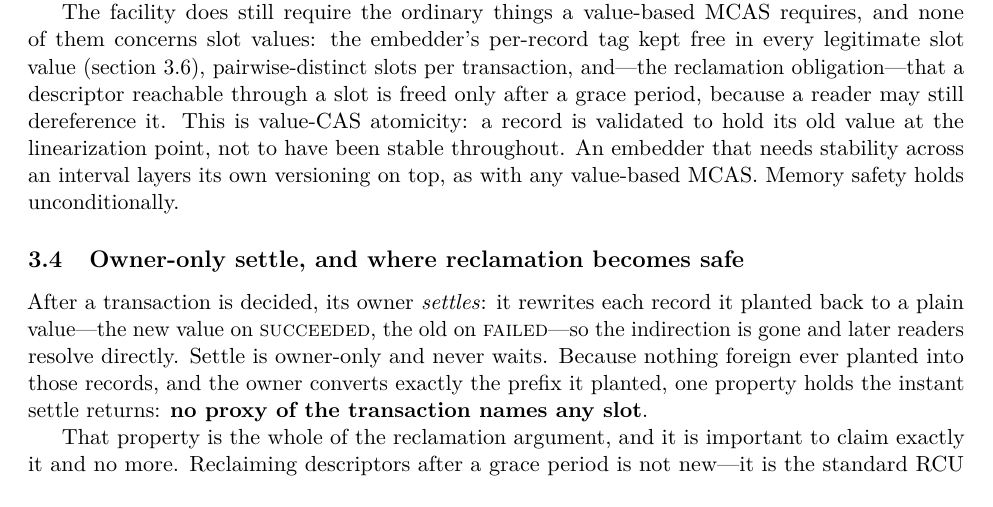
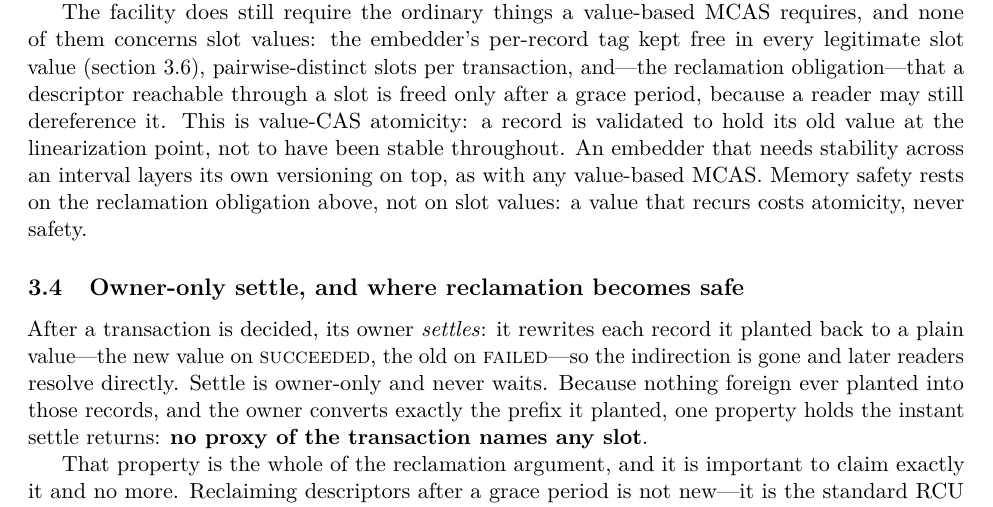
Before and after one commit to compudj/articles, a LaTeX paper (p2-sole-driver-mcas/main.tex): part of page 7 of 30, cut so that both start at the same text. Compiled offline with pdfLaTeX.

Commit message:
p2: memory safety rests on the lifetime contract, not on slot values
sec:norddcss ended a list of the contracts the facility does require with
"Memory safety holds unconditionally." -- the blanket form the series bans,
standing at the end of the very contracts it is conditional on.  Round 1
already qualified the same claim where it recurs in Limitations, and P1's
drafting note names the blanket as wrong in the direction that flatters us:
a violated lifetime contract is a CAS into freed memory.

Say what the sentence actually means in context, which is that slot-value
recurrence is inert: a value that recurs costs atomicity, never safety.

Signed-off-by: Mathieu Desnoyers <mathieu.desnoyers@efficios.com>

```diff
--- a/p2-sole-driver-mcas/main.tex
+++ b/p2-sole-driver-mcas/main.tex
@@ -432,7 +432,9 @@ reachable through a slot is freed only after a grace period, because a reader ma
 still dereference it. This is value-CAS atomicity: a record is validated to hold
 its old value at the linearization point, not to have been stable throughout. An
 embedder that needs stability across an interval layers its own versioning on
-top, as with any value-based \mcas. Memory safety holds unconditionally.
+top, as with any value-based \mcas. Memory safety rests on the reclamation
+obligation above, not on slot values: a value that recurs costs atomicity, never
+safety.
 
 % -----------------------------------------------------------------------
 % NOTE (drafting; retained deliberately -- see README framing rule).
```
